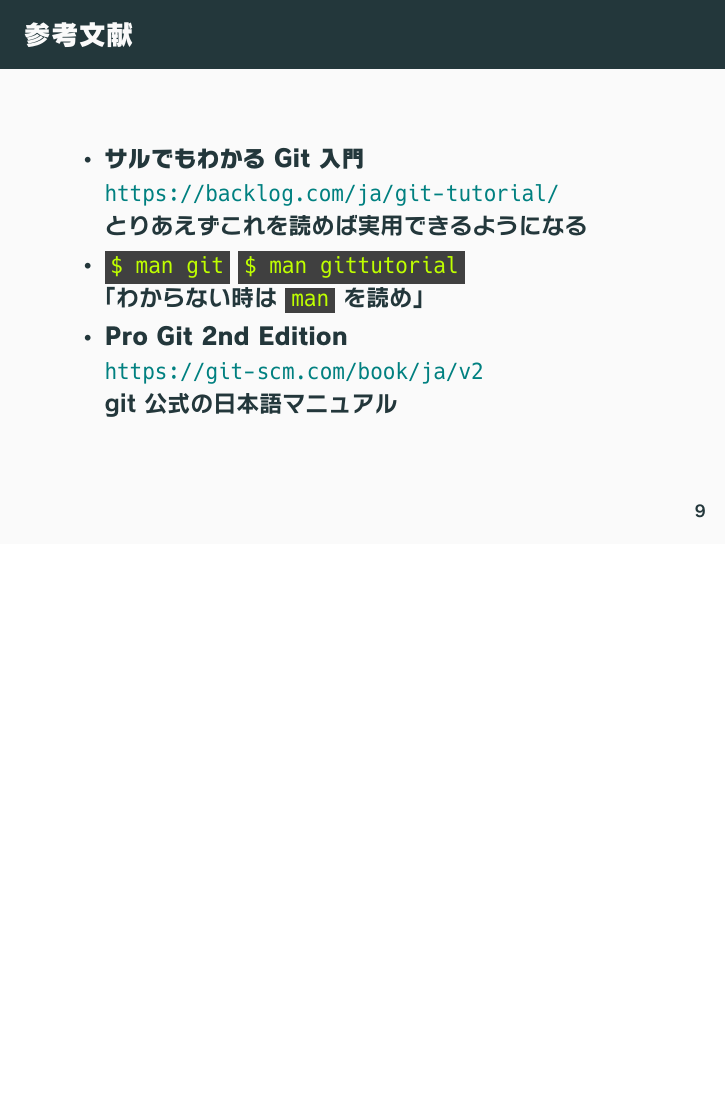
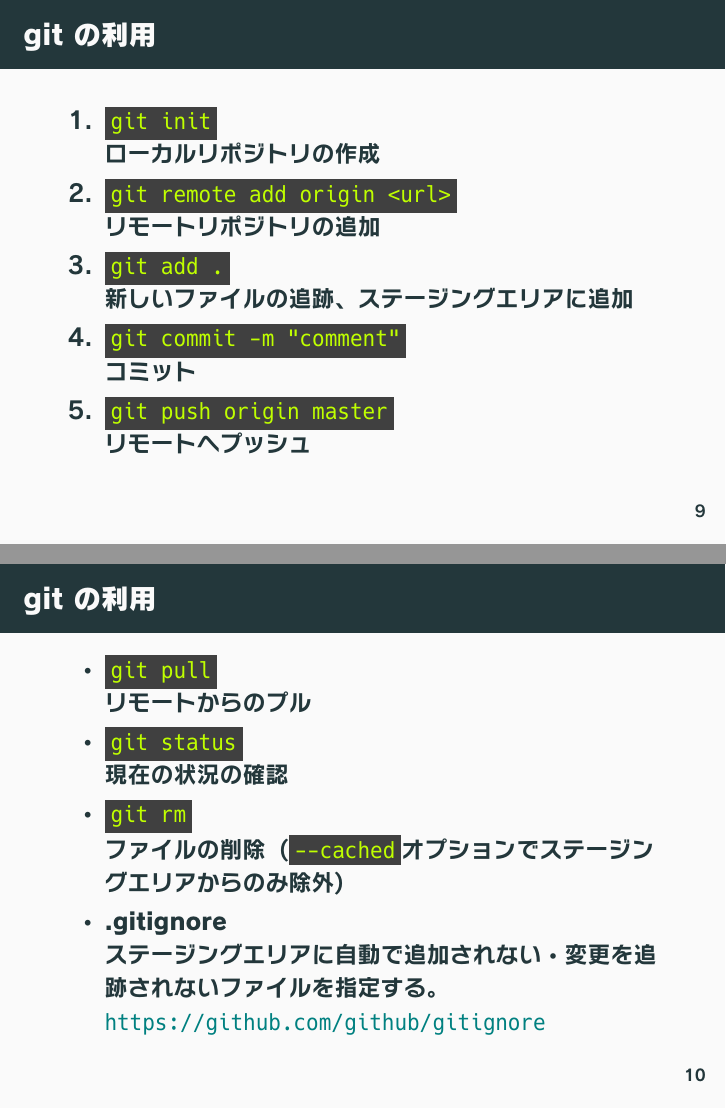
Before and after one commit to hmwakasa/epgit, LaTeX slides (epgit-slide.tex, which reads epgit.tex): page 9 of 9 before the commit and pages 9 and 10 of 11 after it, the two joined at a grey line, the shorter picture padded with empty space. The pictures show the PDF file epgit-slide.pdf that the author committed with the source.

Commit message:
サブコマンドの説明を追加

```diff
--- a/epgit.tex
+++ b/epgit.tex
@@ -231,6 +237,39 @@
 \end{frame}
 
 \begin{frame}
+	\frametitle{git の利用}
+	\begin{enumerate}
+		\item \typecommand{git init}\\
+			ローカルリポジトリの作成
+		\item \typecommand{git remote add origin <url>}\\
+			リモートリポジトリの追加
+		\item \typecommand{git add .}\\
+			新しいファイルの追跡、ステージングエリアに追加
+		\item \typecommand{git commit -m "comment"}\\
+			コミット
+		\item \typecommand{git push origin master}\\
+			リモートへプッシュ
+	\end{enumerate}
+\end{frame}
+
+\begin{frame}
+	\frametitle{git の利用}
+	\begin{itemize}
+		\item \typecommand{git pull}\\
+			リモートからのプル
+		\item \typecommand{git status}\\
+			現在の状況の確認
+		\item \typecommand{git rm}\\
+			ファイルの削除（\typecommand{--cached}オプションで
+			ステージングエリアからのみ除外）
+		\item \textbf{.gitignore}\\
+			ステージングエリアに自動で追加されない・変更を追跡されない
+			ファイルを指定する。\\
+			\url{https://github.com/github/gitignore}
+	\end{itemize}
+\end{frame}
+
+\begin{frame}
 	\frametitle{参考文献}
 	\begin{itemize}
 		\item \textbf{サルでもわかる Git 入門}\\
```
Also changed, not shown: epgit-slide.pdf, epgit.tex (18 more changed lines).
